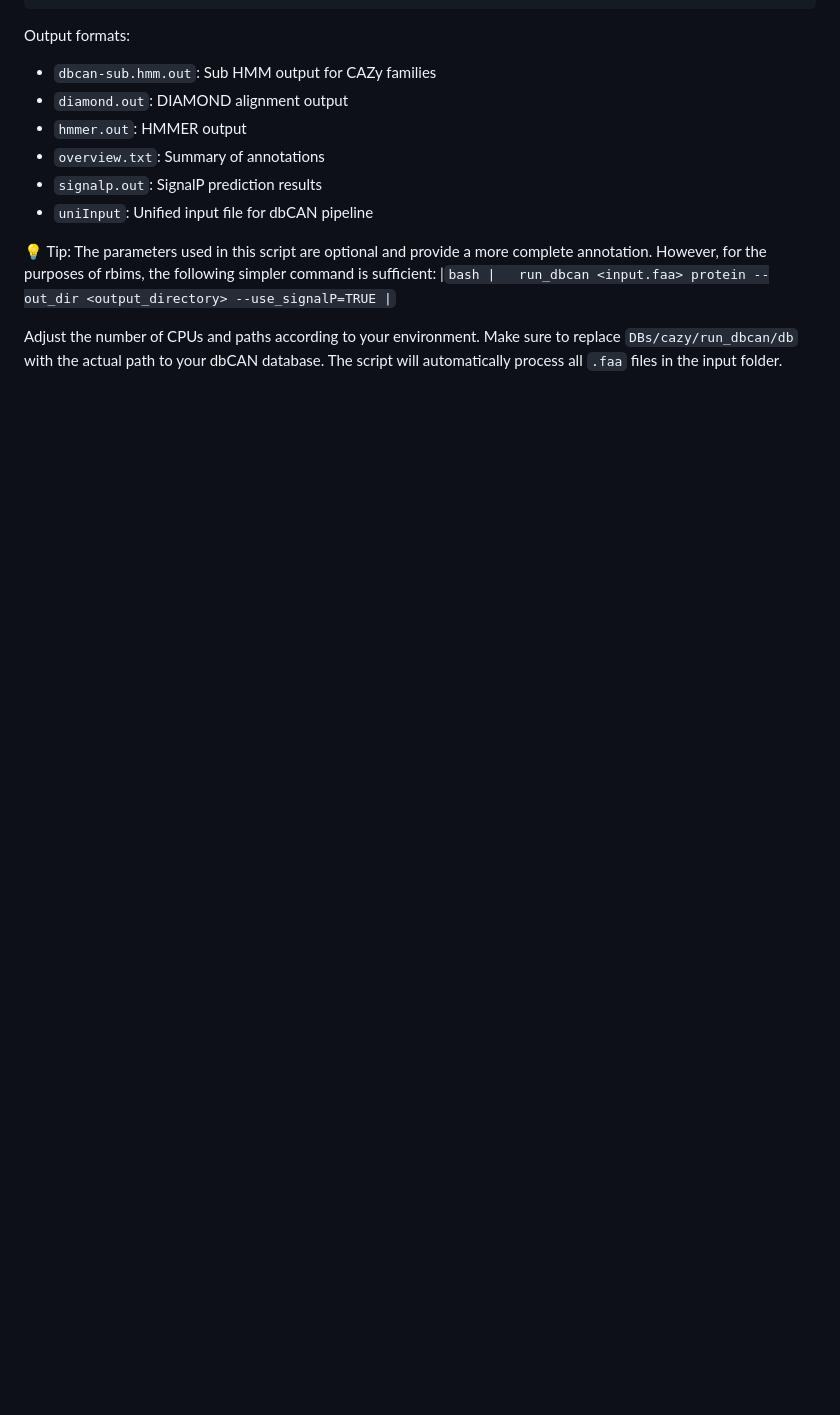
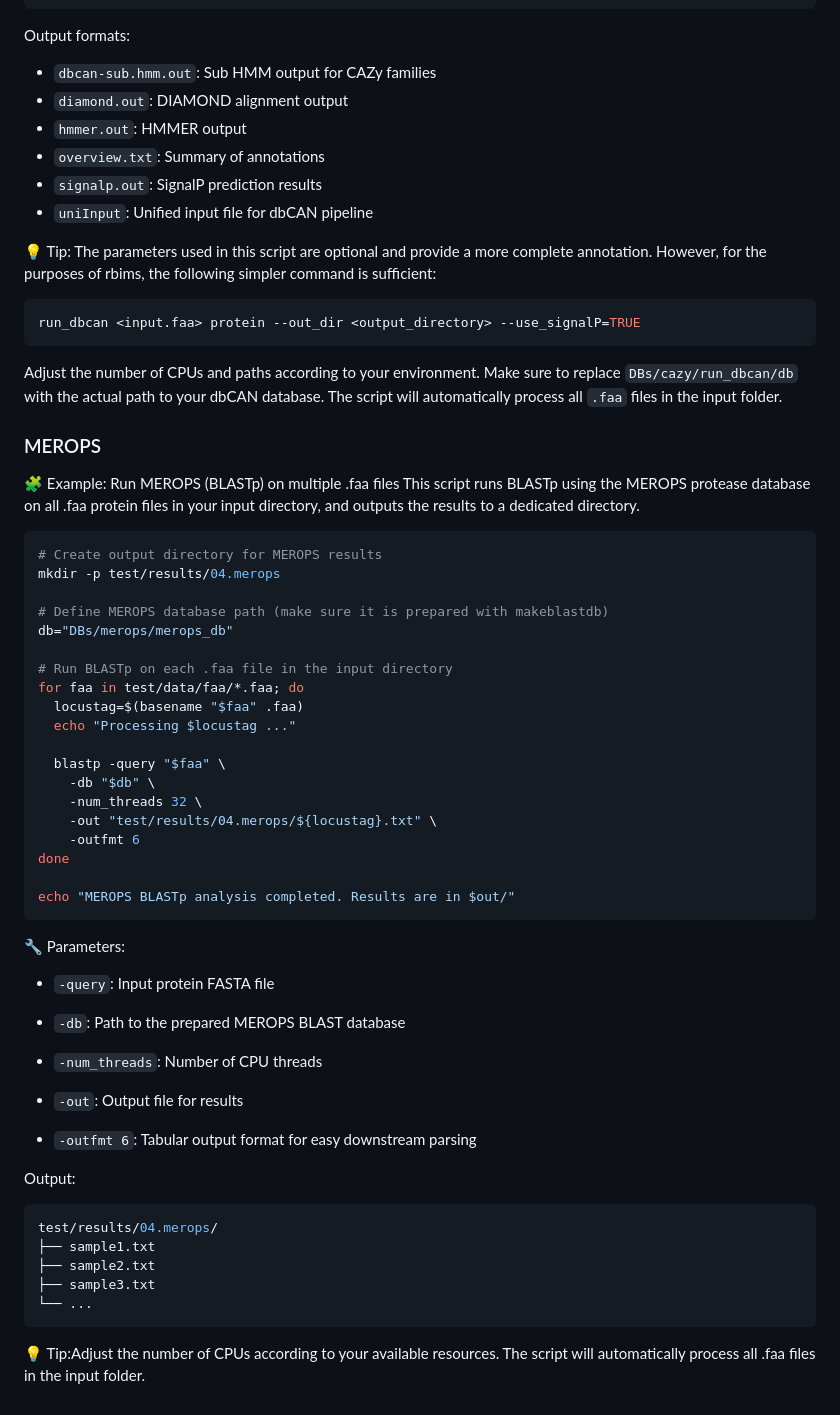
Before and after one commit to KarlaaPLM/rbims_hydrocarbon, a Markdown page: install/README.md, the part around one of its changes. Rendered like a GitHub page; blank space fills up the shorter version.

Commit message:
add merops example

````diff
--- a/install/README.md
+++ b/install/README.md
@@ -354,10 +363,60 @@ Output formats:
 💡 Tip:
 The parameters used in this script are optional and provide a more complete annotation.
 However, for the purposes of rbims, the following simpler command is sufficient:
-|```bash
-|	run_dbcan <input.faa> protein --out_dir <output_directory> --use_signalP=TRUE
-|```
+```bash
+run_dbcan <input.faa> protein --out_dir <output_directory> --use_signalP=TRUE
+```
 
 Adjust the number of CPUs and paths according to your environment.
 Make sure to replace `DBs/cazy/run_dbcan/db` with the actual path to your dbCAN database.
 The script will automatically process all `.faa` files in the input folder.
+
+### MEROPS
+
+🧩 Example: Run MEROPS (BLASTp) on multiple .faa files
+This script runs BLASTp using the MEROPS protease database on all .faa protein files in your input directory, and outputs the results to a dedicated directory.
+
+```bash
+# Create output directory for MEROPS results
+mkdir -p test/results/04.merops
+
+# Define MEROPS database path (make sure it is prepared with makeblastdb)
+db="DBs/merops/merops_db"
+
+# Run BLASTp on each .faa file in the input directory
+for faa in test/data/faa/*.faa; do
+  locustag=$(basename "$faa" .faa)
+  echo "Processing $locustag ..."
+
+  blastp -query "$faa" \
+    -db "$db" \
+    -num_threads 32 \
+    -out "test/results/04.merops/${locustag}.txt" \
+    -outfmt 6
+done
+
+echo "MEROPS BLASTp analysis completed. Results are in $out/"
+```
+🔧 Parameters:
+
+- `-query`: Input protein FASTA file
+
+- `-db`: Path to the prepared MEROPS BLAST database
+
+- `-num_threads`: Number of CPU threads
+
+- `-out`: Output file for results
+
+- `-outfmt 6`: Tabular output format for easy downstream parsing
+
+Output:
+
+```bash
+test/results/04.merops/
+├── sample1.txt
+├── sample2.txt
+├── sample3.txt
+└── ...
+```
+💡 Tip:Adjust the number of CPUs according to your available resources.
+The script will automatically process all .faa files in the input folder.
````
Also changed, not shown: other parts of install/README.md (+9 -0 lines).
